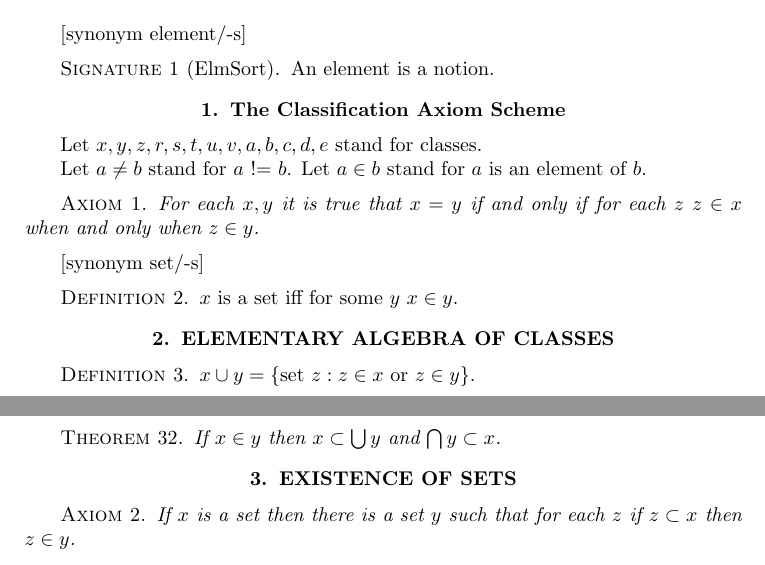
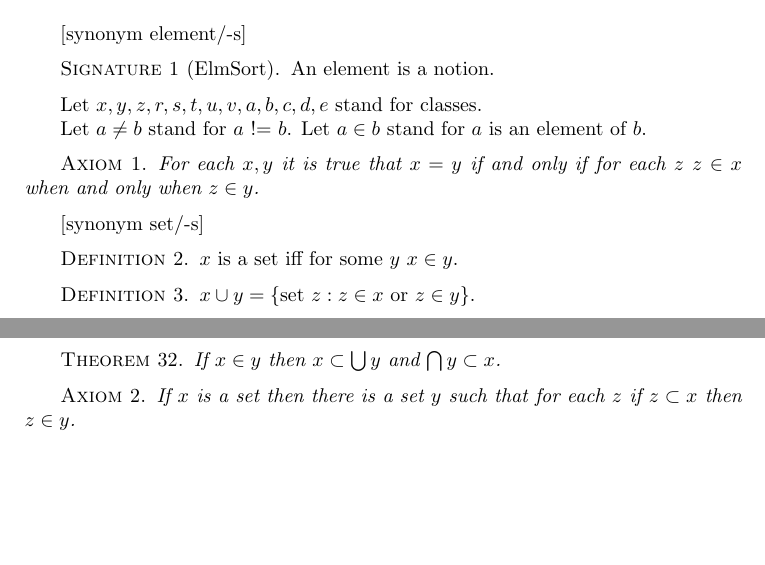
Before and after one commit to PraktikumWS20-21/Kelley, a LaTeX document (kelley.tex): two parts of pages 1 and 2 of 4, joined at a grey line, cut so that both start at the same text, the shorter picture padded with empty space. Compiled offline with pdfLaTeX.

Commit message:
update: sections not supported?

```diff
--- a/kelley.tex
+++ b/kelley.tex
@@ -66,7 +66,8 @@
 An element is a notion.
 \end{signature}
 
-\section{The Classification Axiom Scheme}
+% section not yet supported?
+%\section{The Classification Axiom Scheme}
 
 Let $x, y, z, r, s, t, u, v, a, b, c, d, e$ stand for classes.
 
@@ -90,7 +91,7 @@ when and only when $z \in y$.
 $x$ is a set iff for some $y$ $x \in y$.
 \end{definition}
 
-\section{ELEMENTARY ALGEBRA OF CLASSES}
+%\section{ELEMENTARY ALGEBRA OF CLASSES}
 
 % Definition 2
 \begin{definition}
@@ -262,7 +263,7 @@ If $x \in y$ then $x \subset \bigcup y$
 and $\bigcap y \subset x$.
 \end{theorem}
 
-\section{EXISTENCE OF SETS}
+%\section{EXISTENCE OF SETS}
 
 % Axiom of subsets.
 \begin{axiom}
```
Also changed, not shown: kelley.tex (2 more changed lines).
